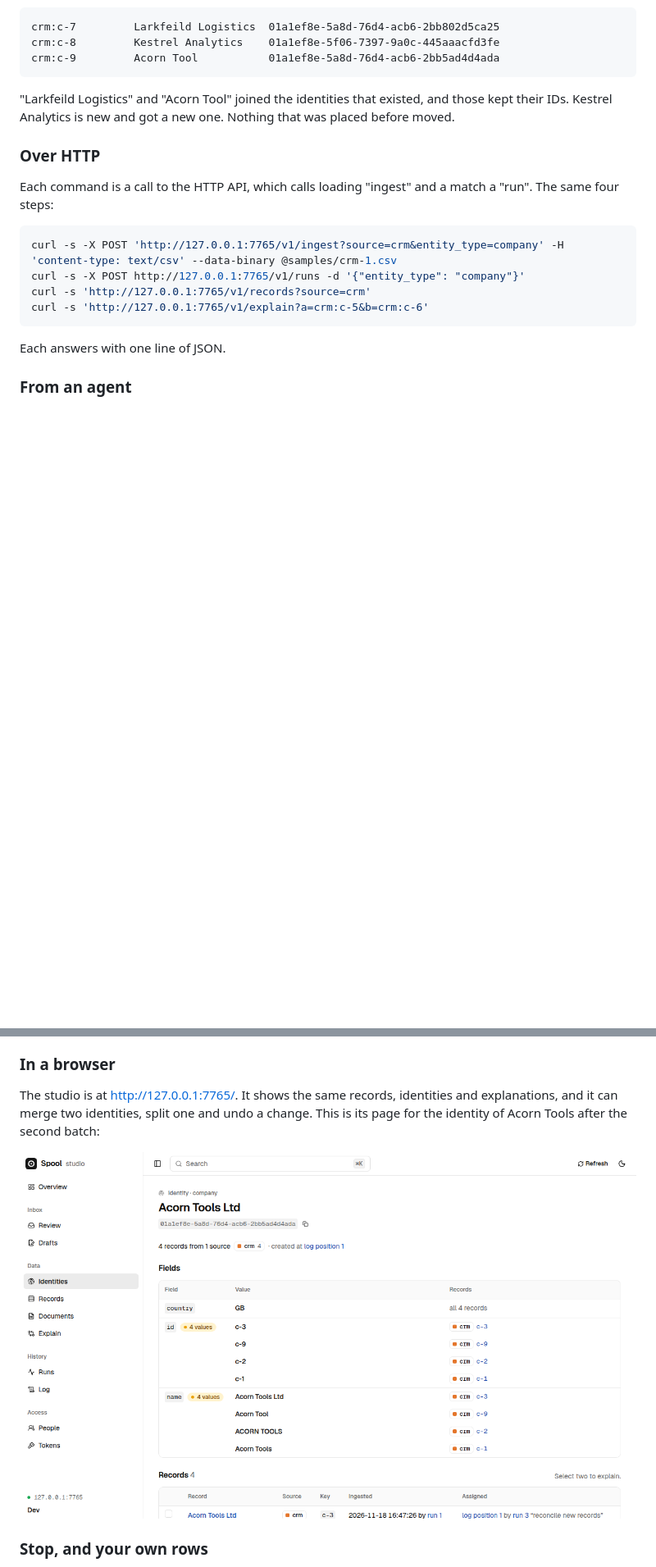
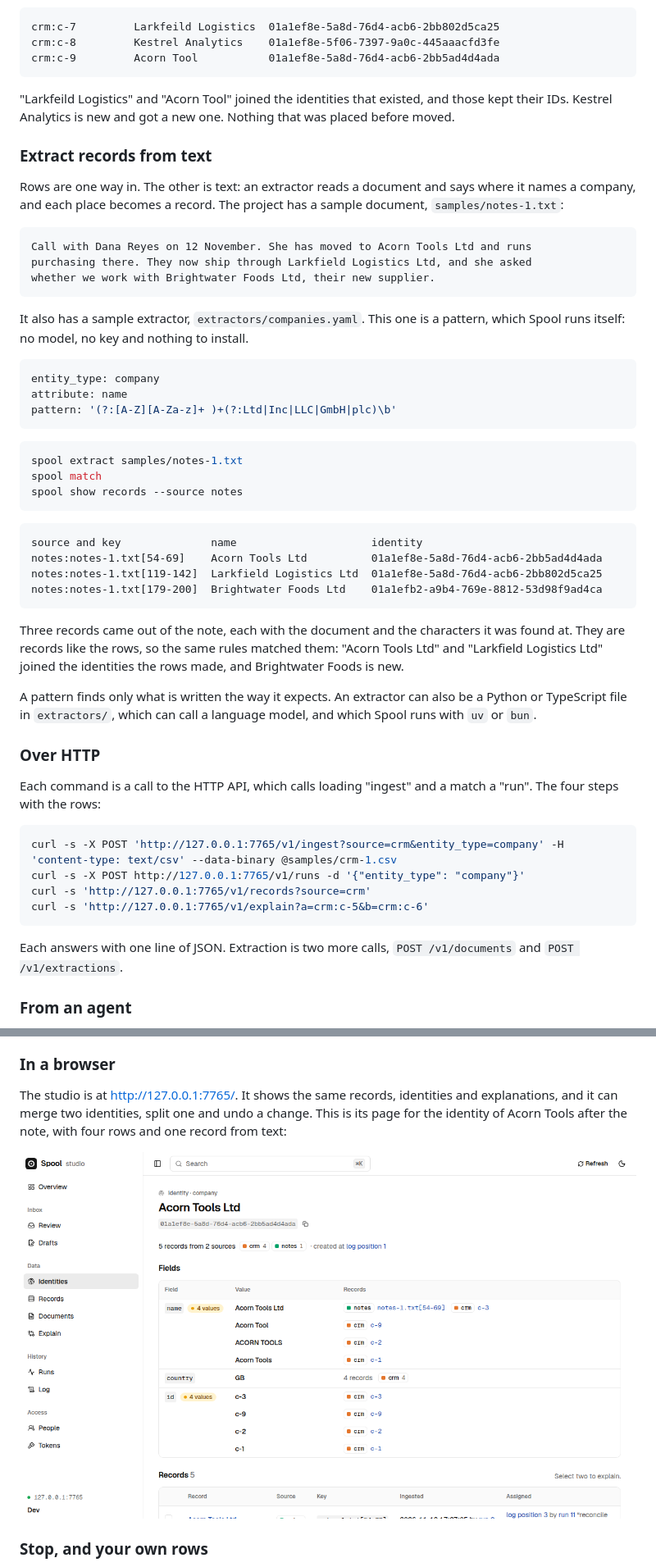
Before and after one commit to alexpatow/spool, a Markdown page: README.md, 2 parts joined by grey strips. Shown at 82% size. Rendered like a GitHub page; pictures changed too: docs/studio-identity.png; blank space fills up the shorter version.

````diff
--- a/README.md
+++ b/README.md
@@ -105,9 +126,44 @@ crm:c-9         Acorn Tool           01a1ef8e-5a8d-76d4-acb6-2bb5ad4d4ada
 
 "Larkfeild Logistics" and "Acorn Tool" joined the identities that existed, and those kept their IDs. Kestrel Analytics is new and got a new one. Nothing that was placed before moved.
 
+### Extract records from text
+
+Rows are one way in. The other is text: an extractor reads a document and says where it names a company, and each place becomes a record. The project has a sample document, `samples/notes-1.txt`:
+
+```text
+Call with Dana Reyes on 12 November. She has moved to Acorn Tools Ltd and runs
+purchasing there. They now ship through Larkfield Logistics Ltd, and she asked
+whether we work with Brightwater Foods Ltd, their new supplier.
+```
+
+It also has a sample extractor, `extractors/companies.yaml`. This one is a pattern, which Spool runs itself: no model, no key and nothing to install.
+
+```yaml
+entity_type: company
+attribute: name
+pattern: '(?:[A-Z][A-Za-z]+ )+(?:Ltd|Inc|LLC|GmbH|plc)\b'
+```
+
+```sh
+spool extract samples/notes-1.txt
+spool match
+spool show records --source notes
+```
+
+```text
+source and key              name                     identity
+notes:notes-1.txt[54-69]    Acorn Tools Ltd          01a1ef8e-5a8d-76d4-acb6-2bb5ad4d4ada
+notes:notes-1.txt[119-142]  Larkfield Logistics Ltd  01a1ef8e-5a8d-76d4-acb6-2bb802d5ca25
+notes:notes-1.txt[179-200]  Brightwater Foods Ltd    01a1efb2-a9b4-769e-8812-53d98f9ad4ca
+```
+
+Three records came out of the note, each with the document and the characters it was found at. They are records like the rows, so the same rules matched them: "Acorn Tools Ltd" and "Larkfield Logistics Ltd" joined the identities the rows made, and Brightwater Foods is new.
+
+A pattern finds only what is written the way it expects. An extractor can also be a Python or TypeScript file in `extractors/`, which can call a language model, and which Spool runs with `uv` or `bun`.
+
 ### Over HTTP
 
-Each command is a call to the HTTP API, which calls loading "ingest" and a match a "run". The same four steps:
+Each command is a call to the HTTP API, which calls loading "ingest" and a match a "run". The four steps with the rows:
 
 ```sh
 curl -s -X POST 'http://127.0.0.1:7765/v1/ingest?source=crm&entity_type=company' -H 'content-type: text/csv' --data-binary @samples/crm-1.csv
@@ -116,7 +172,7 @@ curl -s 'http://127.0.0.1:7765/v1/records?source=crm'
 curl -s 'http://127.0.0.1:7765/v1/explain?a=crm:c-5&b=crm:c-6'
 ```
 
-Each answers with one line of JSON.
+Each answers with one line of JSON. Extraction is two more calls, `POST /v1/documents` and `POST /v1/extractions`.
 
 ### From an agent
 
@@ -131,9 +187,9 @@ The agent gets tools that load rows (`load_rows`), start a match (`run_match`),
 
 ### In a browser
 
-The studio is at <http://127.0.0.1:7765/>. It shows the same records, identities and explanations, and it can merge two identities, split one and undo a change. This is its page for the identity of Acorn Tools after the second batch:
+The studio is at <http://127.0.0.1:7765/>. It shows the same records, identities and explanations, and it can merge two identities, split one and undo a change. This is its page for the identity of Acorn Tools after the note, with four rows and one record from text:
 
-![The studio's page for one identity. It is headed Acorn Tools Ltd, shows the identity's ID, and lists the four spellings of the name with the record each came from: c-3, c-9, c-2 and c-1.](docs/studio-identity.png)
+![The studio's page for one identity. It is headed Acorn Tools Ltd, shows the identity's ID, says "5 records from 2 sources", and lists the four spellings of the name with the record each came from. The note's record, notes-1.txt[54-69], is beside the row c-3.](docs/studio-identity.png)
 
 ### Stop, and your own rows
 
````
Also changed, not shown: other parts of README.md (+30 -8 lines).
